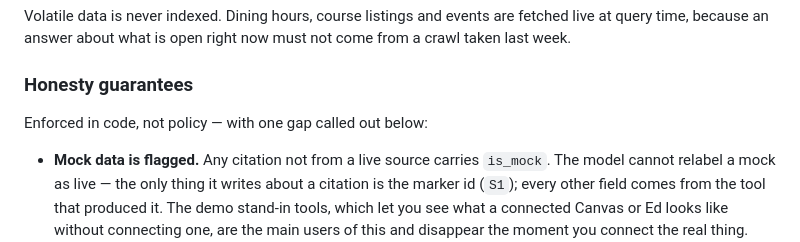
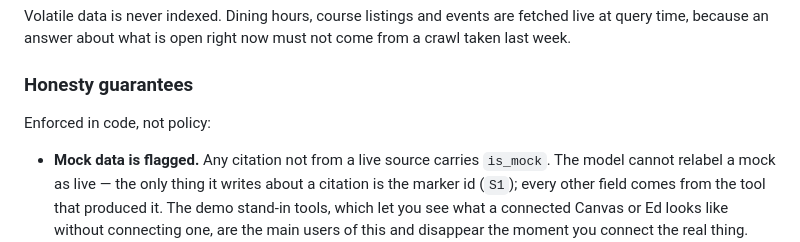
Before and after one commit to yeekitc/askscotty, a Markdown page: README.md, the part around the change. Rendered like a GitHub page.

Commit message:
Keep the mock-badge gap out of the README
The README is the highlights doc. The gap belongs where someone would act on
it — tasklist F2, architecture.md's known gaps, and the component's own
docstring — not in the front-facing summary. The bullet that remains claims only
what is true: a citation from a mock source carries is_mock.

Co-Authored-By: Claude Opus 5 (1M context) <noreply@anthropic.com>

```diff
--- a/README.md
+++ b/README.md
@@ -66,7 +66,7 @@ not come from a crawl taken last week.
 
 ### Honesty guarantees
 
-Enforced in code, not policy — with one gap called out below:
+Enforced in code, not policy:
 
 - **Mock data is flagged.** Any citation not from a live source carries
   `is_mock`. The model cannot relabel a mock as live — the
```
